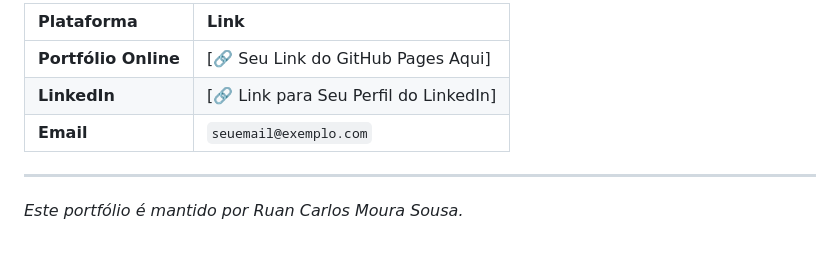
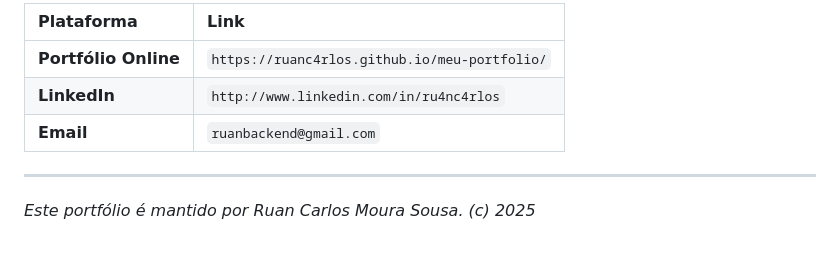
Before and after one commit to RuanC4rlos/meu-portfolio, a Markdown page: README.md, the part around the change printed below. GitHub-like rendering.

```diff
--- a/README.md
+++ b/README.md
@@ -58,10 +61,10 @@ Estou sempre aberto a novas oportunidades e desafios no desenvolvimento Back-end
 
-| Plataforma           | Link                                  |
-| :------------------- | :------------------------------------ |
-| **Portfólio Online** | [🔗 Seu Link do GitHub Pages Aqui]    |
-| **LinkedIn**         | [🔗 Link para Seu Perfil do LinkedIn] |
-| **Email**            | `seuemail@exemplo.com`                |
+| Plataforma           | Link                                          |
+| :------------------- | :-------------------------------------------- |
+| **Portfólio Online** | `https://ruanc4rlos.github.io/meu-portfolio/` |
+| **LinkedIn**         | `http://www.linkedin.com/in/ru4nc4rlos`       |
+| **Email**            | `ruanbackend@gmail.com`                       |
 
 ---
 
-_Este portfólio é mantido por Ruan Carlos Moura Sousa._
+_Este portfólio é mantido por Ruan Carlos Moura Sousa. (c) 2025_
```
Also changed, not shown: other parts of README.md (+27 -24 lines).
